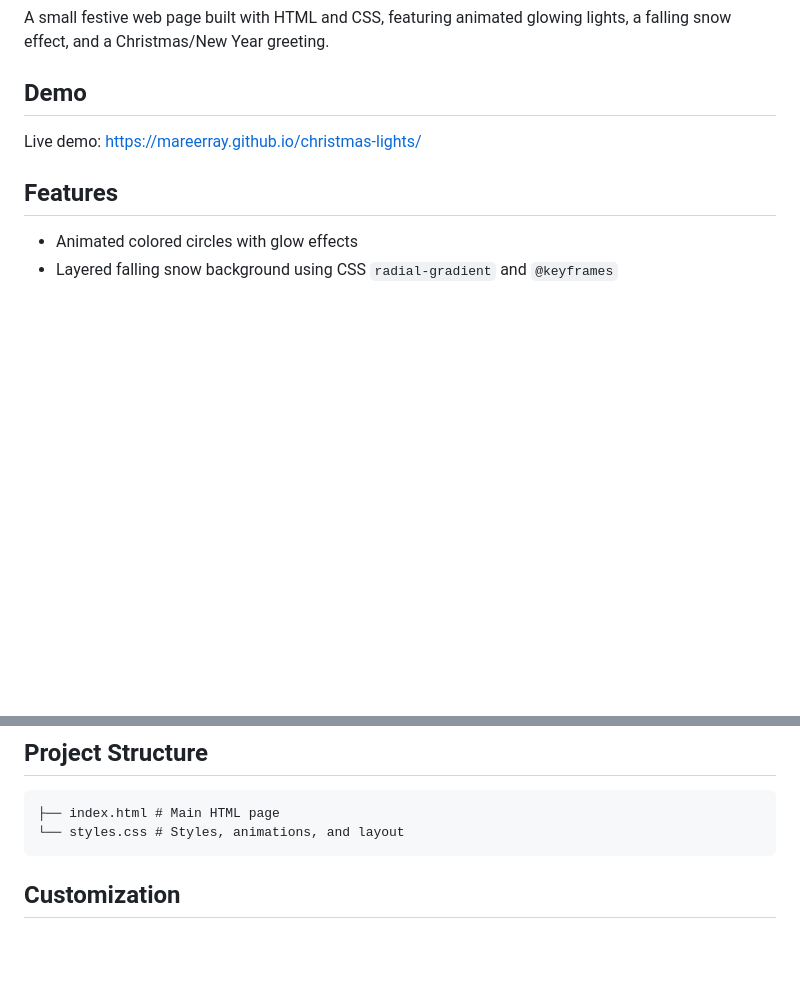
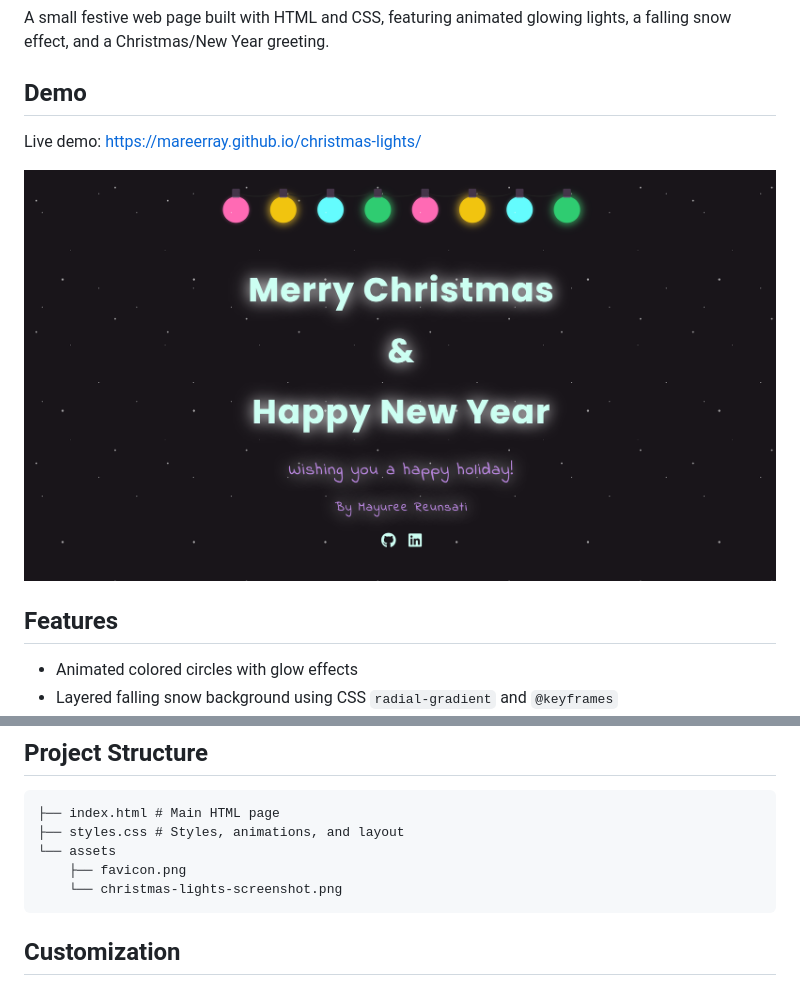
Before and after one commit to mareerray/christmas-lights, a Markdown page: README.md, 2 parts joined by grey strips. GitHub-like rendering; pictures changed too: assets/christmas-lights-screenshot.png (added); blank space fills up the shorter version.

Commit message:
Add screenshot and update README for asset structure

`````diff
--- a/README.md
+++ b/README.md
@@ -5,6 +5,8 @@ A small festive web page built with HTML and CSS, featuring animated glowing lig
 ## Demo
 
 Live demo: https://mareerray.github.io/christmas-lights/
+
+![Happy Holiday card screenshot](assets/christmas-lights-screenshot.png)
 
 ## Features
 
@@ -39,7 +41,10 @@ git clone https://github.com/mareerray/christmas-lights.git
 
 ````
 ├── index.html # Main HTML page
-└── styles.css # Styles, animations, and layout
+├── styles.css # Styles, animations, and layout
+└── assets
+    ├── favicon.png
+    └── christmas-lights-screenshot.png
 ````
 
 ## Customization
`````
Also changed, not shown: 1 other file.
